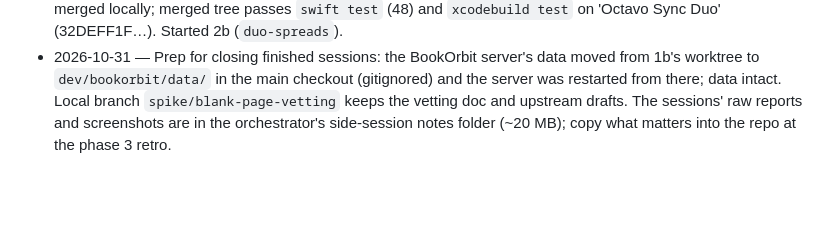
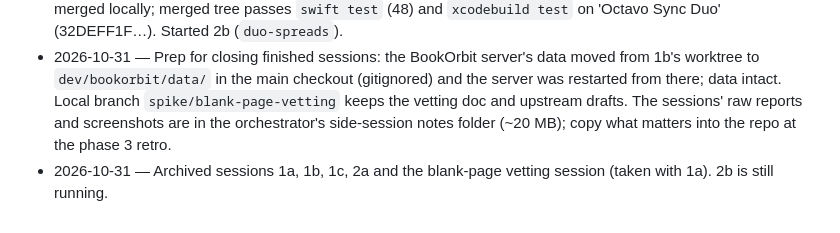
Before and after one commit to jiannazzone/Octavo-OPDS-Reader, a Markdown page: docs/SPIKE.md, the part around the change. GitHub-like rendering; blank space fills up the shorter version.

Commit message:
Tracker: finished spike sessions archived
Co-Authored-By: Claude Opus 5.5 <noreply@anthropic.com>

```diff
--- a/docs/SPIKE.md
+++ b/docs/SPIKE.md
@@ -158,3 +158,4 @@ Full write-up: `docs/notes/readium-spike.md` on the 1c branch.
 - 2026-10-31 — 1c done: Readium 30/30, character-exact. Both engines sync exactly, so the bake-off comes down to everything else. Recommendation: foliate-js, with Readium as fallback. Blank-page vetting done; patch and upstream drafts await owner review. Not re-run by orchestrator: 1c's tests (evaluation branch, not for merge).
 - 2026-10-31 — Owner chose foliate-js with safeguards. Readium branch kept as `spike/readium-eval`. 2a merged locally; merged tree passes `swift test` (48) and `xcodebuild test` on 'Octavo Sync Duo' (32DEFF1F…). Started 2b (`duo-spreads`).
 - 2026-10-31 — Prep for closing finished sessions: the BookOrbit server's data moved from 1b's worktree to `dev/bookorbit/data/` in the main checkout (gitignored) and the server was restarted from there; data intact. Local branch `spike/blank-page-vetting` keeps the vetting doc and upstream drafts. The sessions' raw reports and screenshots are in the orchestrator's side-session notes folder (~20 MB); copy what matters into the repo at the phase 3 retro.
+- 2026-10-31 — Archived sessions 1a, 1b, 1c, 2a and the blank-page vetting session (taken with 1a). 2b is still running.
```
